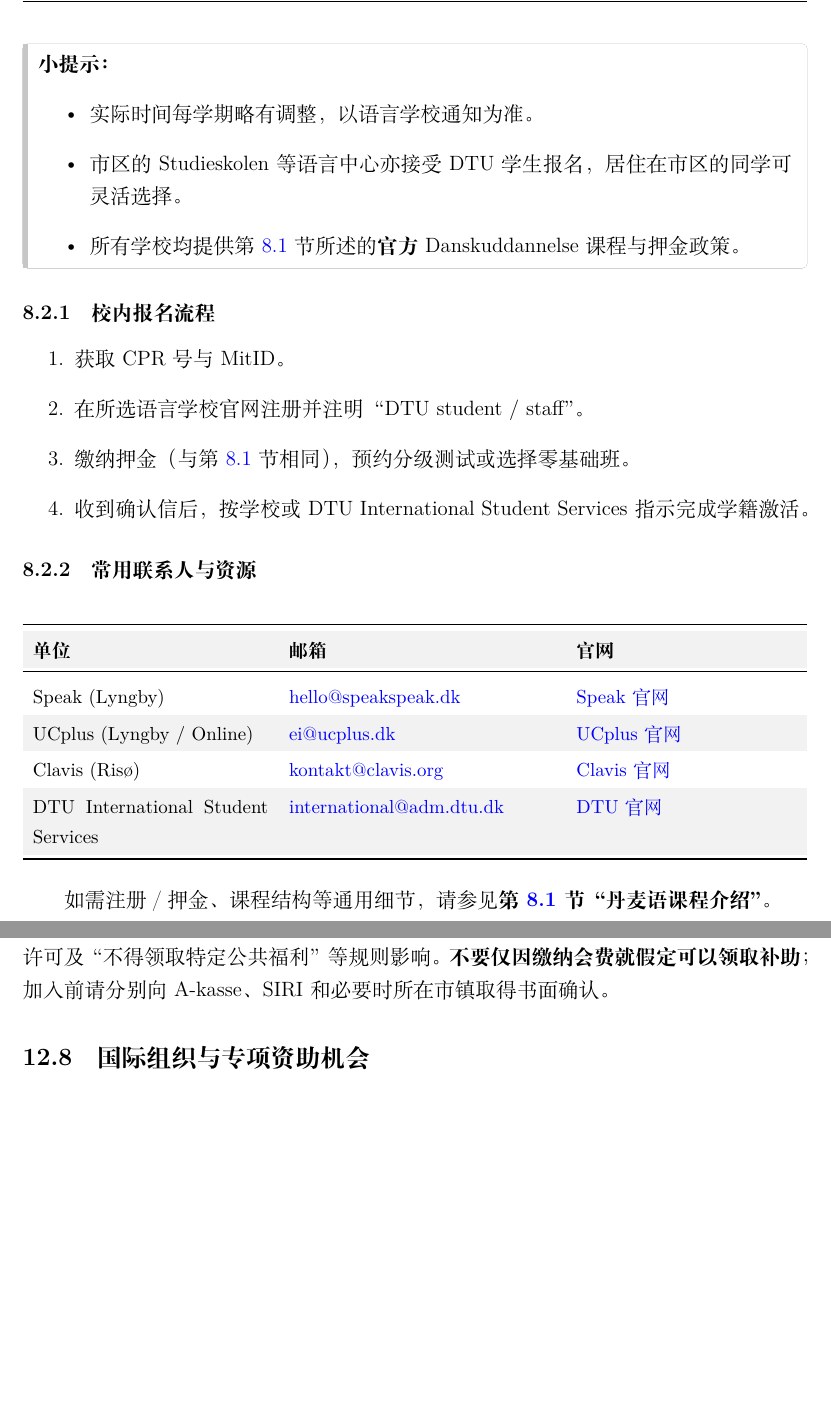
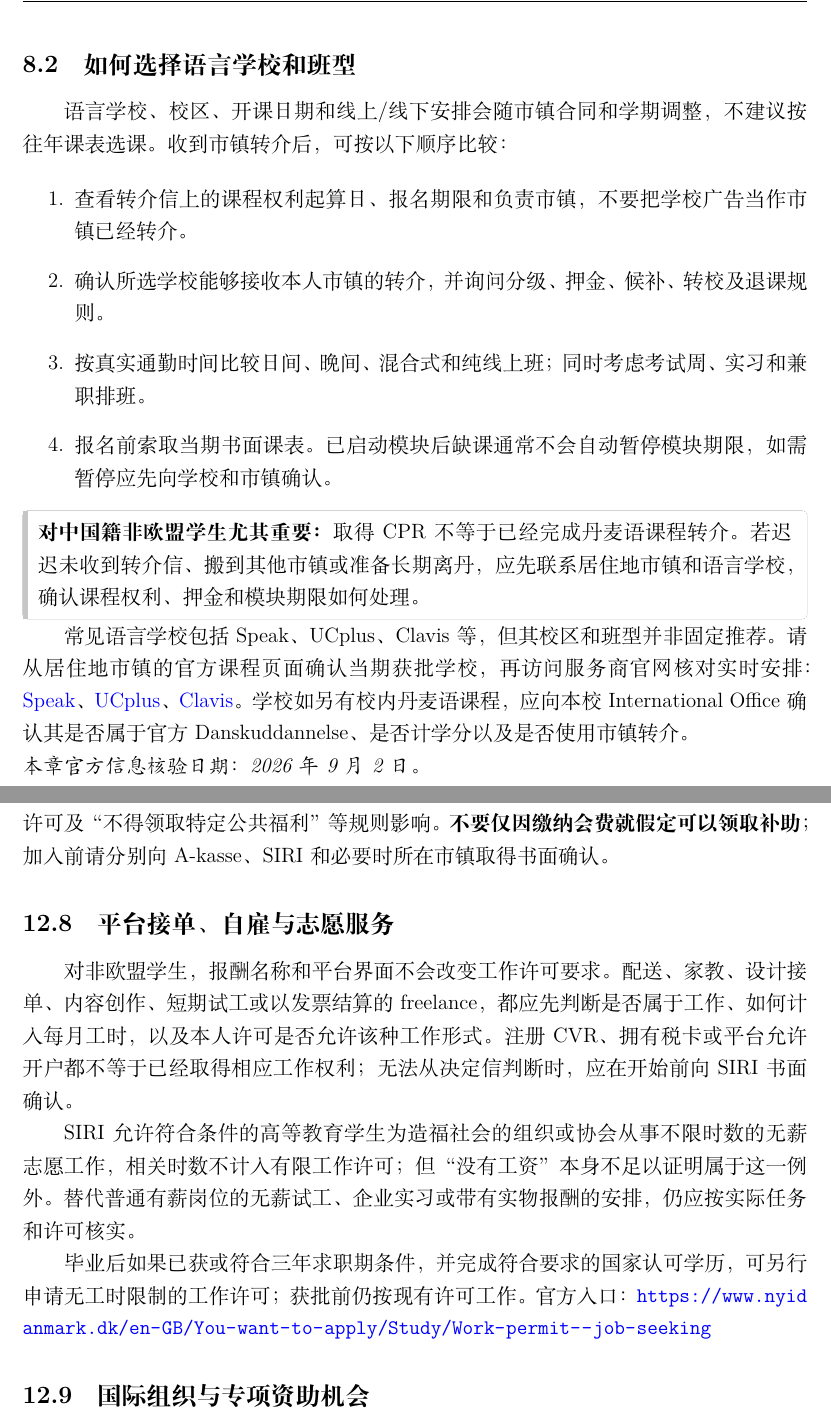
Before and after one commit to PersimmonYY/copenhagen-student-handbook, a LaTeX document (main.tex, which reads chapters/danish.tex, chapters/job_internship.tex): two parts of pages 35 and 50 of 61, joined at a grey line, cut at the place of the change, the shorter picture padded with empty space. Compiled offline with XeLaTeX.

Commit message:
docs: stabilize policy and service guidance

```diff
--- a/chapters/danish.tex
+++ b/chapters/danish.tex
@@ -74,5 +74,6 @@
 
 哥本哈根市课程、押金与学校信息：\href{https://international.kk.dk/live/learn-danish/danish-language-courses/danish-language-education-programme}{哥本哈根市官方说明}
 
-\subsection{在大学里学丹麦语的几种途径——以 DTU 为例}
+\subsection{如何选择语言学校和班型}
 
+语言学校、校区、开课日期和线上/线下安排会随市镇合同和学期调整，不建议按往年课表选课。收到市镇转介后，可按以下顺序比较：
@@ -87 +80,7 @@
 
+\begin{enumerate}
+    \item 查看转介信上的课程权利起算日、报名期限和负责市镇，不要把学校广告当作市镇已经转介。
+    \item 确认所选学校能够接收本人市镇的转介，并询问分级、押金、候补、转校及退课规则。
+    \item 按真实通勤时间比较日间、晚间、混合式和纯线上班；同时考虑考试周、实习和兼职排班。
+    \item 报名前索取当期书面课表。已启动模块后缺课通常不会自动暂停模块期限，如需暂停应先向学校和市镇确认。
+\end{enumerate}
@@ -101,39 +87,8 @@
 
 \begin{grayleftbox}
-\textbf{小提示：}
-\begin{itemize}
-    \item 实际时间每学期略有调整，以语言学校通知为准。
-    \item 市区的 Studieskolen 等语言中心亦接受 DTU 学生报名，居住在市区的同学可灵活选择。
-    \item 所有学校均提供第~\ref{sec:danish}~节所述的\textbf{官方} Danskuddannelse 课程与押金政策。
-\end{itemize}
+\textbf{对中国籍非欧盟学生尤其重要：}取得 CPR 不等于已经完成丹麦语课程转介。若迟迟未收到转介信、搬到其他市镇或准备长期离丹，应先联系居住地市镇和语言学校，确认课程权利、押金和模块期限如何处理。
 \end{grayleftbox}
 
+常见语言学校包括 Speak、UCplus、Clavis 等，但其校区和班型并非固定推荐。请从居住地市镇的官方课程页面确认当期获批学校，再访问服务商官网核对实时安排：\href{https://speakspeak.dk}{Speak}、\href{https://ucplus.dk}{UCplus}、\href{https://clavis.org}{Clavis}。学校如另有校内丹麦语课程，应向本校 International Office 确认其是否属于官方 Danskuddannelse、是否计学分以及是否使用市镇转介。
 
-\subsubsection{校内报名流程}
-\begin{enumerate}
-    \item 获取 CPR 号与 MitID。
-    \item 在所选语言学校官网注册并注明“DTU student / staff”。
-    \item 缴纳押金（与第~\ref{sec:danish}~节相同），预约分级测试或选择零基础班。
-    \item 收到确认信后，按学校或 DTU International Student Services 指示完成学籍激活。
-\end{enumerate}
-
-
-\subsubsection{常用联系人与资源}
-\begin{table}[htbp]
-\rowcolors{2}{gray!10}{white}
-\small
-\centering
-\begin{tabularx}{\textwidth}{p{0.30\textwidth} p{0.34\textwidth} X}
-\toprule
-\textbf{单位} & \textbf{邮箱} & \textbf{官网} \\
-\midrule
-Speak (Lyngby) & \href{mailto:hello@speakspeak.dk}{hello@speakspeak.dk} & \href{https://speakspeak.dk}{Speak 官网} \\
-UCplus (Lyngby / Online) & \href{mailto:ei@ucplus.dk}{ei@ucplus.dk} & \href{https://ucplus.dk}{UCplus 官网} \\
-Clavis (Risø) & \href{mailto:kontakt@clavis.org}{kontakt@clavis.org} & \href{https://clavis.org}{Clavis 官网} \\
-DTU International Student Services & \href{mailto:international@adm.dtu.dk}{international@adm.dtu.dk} & \href{https://www.dtu.dk/english/education/guidance-and-counselling/international-student-services}{DTU 官网} \\
-\bottomrule
-\end{tabularx}
-\end{table}
-
-%\vspace{1ex}
-如需注册／押金、课程结构等通用细节，请参见\textbf{第~\ref{sec:danish}~节“丹麦语课程介绍”}。
+\noindent\textit{本章官方信息核验日期：2026 年 9 月 2 日。}
--- a/chapters/job_internship.tex
+++ b/chapters/job_internship.tex
@@ -138,6 +138,14 @@ SIRI 官方入口：\url{https://nyidanmark.dk/en-GB/You-want-to-apply/Study/Stu
 \subsection{工会、A-kasse 与求助边界}
 
 工会（fagforening）和失业保险基金（A-kasse）不是同一机构，加入通常也不是自动的。工会可就合同、工资和工作条件提供成员服务；A-kasse 关系到符合条件时的失业保险。非欧盟学生和毕业生是否能领取某项福利，还会受到会员期、工作记录、居留许可及“不得领取特定公共福利”等规则影响。\textbf{不要仅因缴纳会费就假定可以领取补助}；加入前请分别向 A-kasse、SIRI 和必要时所在市镇取得书面确认。
+
+\subsection{平台接单、自雇与志愿服务}
+
+对非欧盟学生，报酬名称和平台界面不会改变工作许可要求。配送、家教、设计接单、内容创作、短期试工或以发票结算的 freelance，都应先判断是否属于工作、如何计入每月工时，以及本人许可是否允许该种工作形式。注册 CVR、拥有税卡或平台允许开户都不等于已经取得相应工作权利；无法从决定信判断时，应在开始前向 SIRI 书面确认。
+
+SIRI 允许符合条件的高等教育学生为造福社会的组织或协会从事不限时数的无薪志愿工作，相关时数不计入有限工作许可；但“没有工资”本身不足以证明属于这一例外。替代普通有薪岗位的无薪试工、企业实习或带有实物报酬的安排，仍应按实际任务和许可核实。
+
+毕业后如果已获或符合三年求职期条件，并完成符合要求的国家认可学历，可另行申请无工时限制的工作许可；获批前仍按现有许可工作。官方入口：\url{https://www.nyidanmark.dk/en-GB/You-want-to-apply/Study/Work-permit--job-seeking}
 
 %------------------------------------------------------------
 %------------------------------------------------------------
```
Also changed, not shown: chapters/arrival_30_days.tex (+1 -1 lines), chapters/life_guide.tex (+4 -2 lines), chapters/visa_permit.tex (+12 -4 lines), chapters/danish.tex (29 more changed lines), chapters/job_internship.tex (4 more changed lines).
